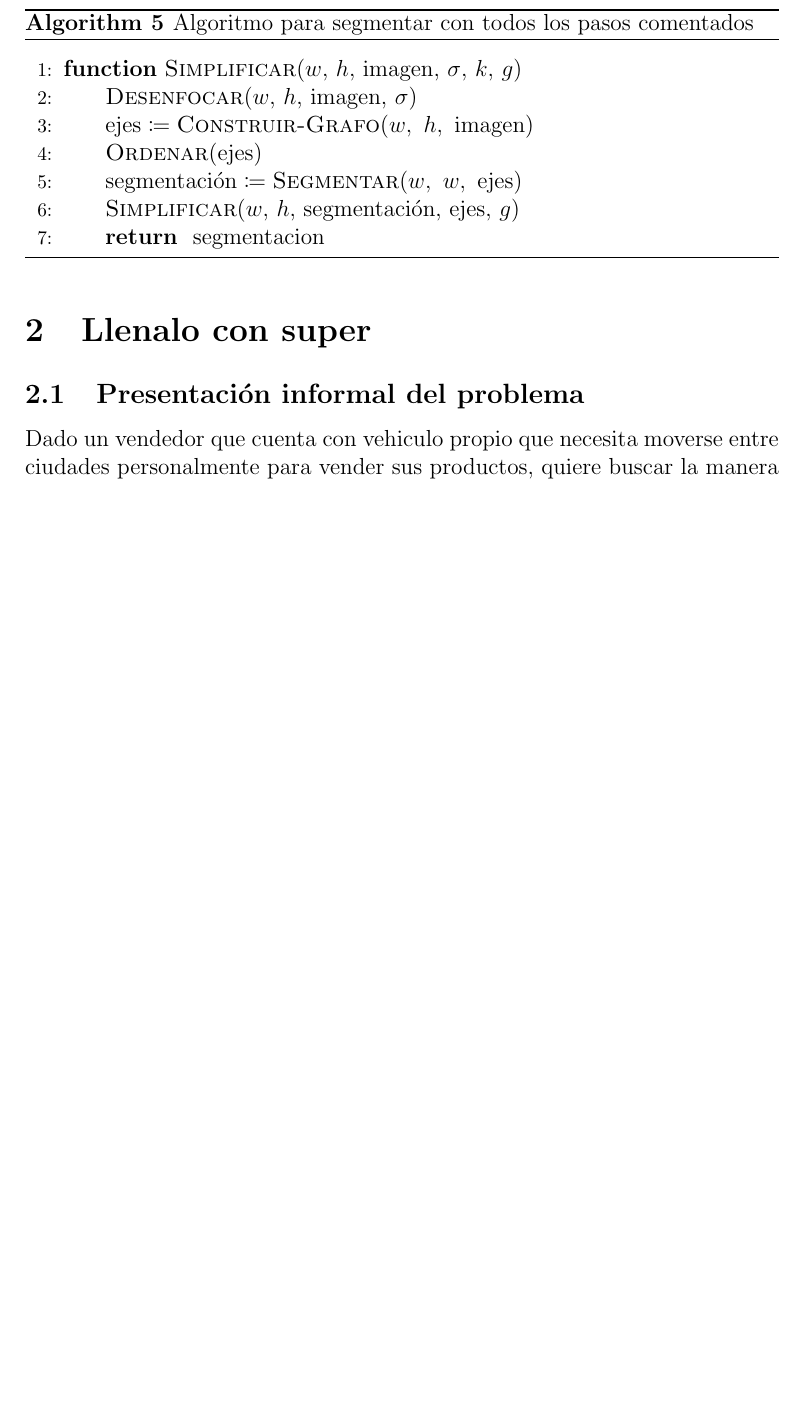
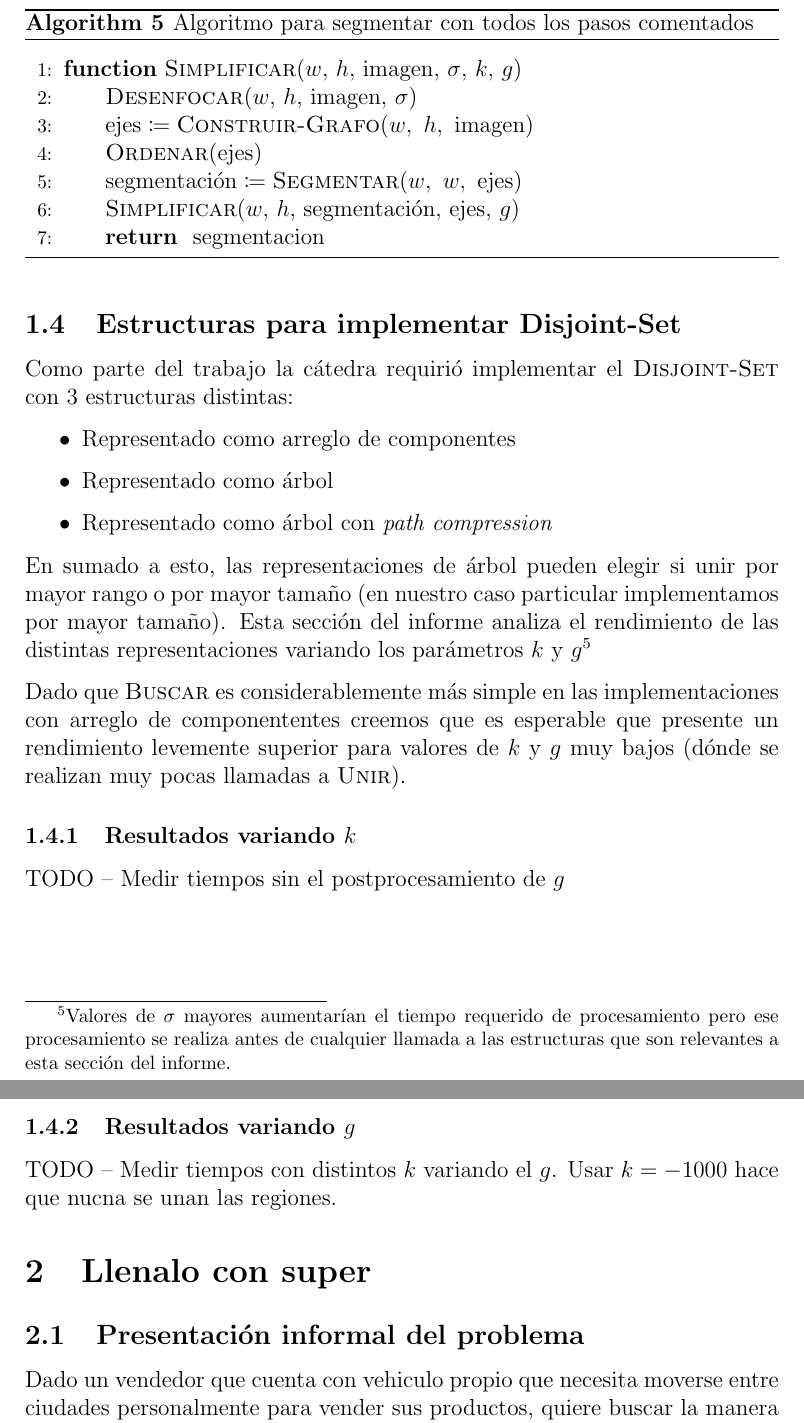
Before and after one commit to iglosiggio/algo3-tp2, a LaTeX document (informe.tex, which reads segmentation/informe/disjoint-set.tex): part of page 8 of 13 before the commit and two parts of pages 8 and 9 of 14 after it, the two joined at a grey line, cut so that both start at the same text, the shorter picture padded with empty space. Compiled offline with pdfLaTeX.

Commit message:
informe: Agregada la intención de la experimentación con distintos disjoint-sets

```diff
--- /dev/null
+++ b/segmentation/informe/disjoint-set.tex
@@ -0,0 +1,32 @@
+\subsection{Estructuras para implementar \textsc{Disjoint-Set}}
+
+Como parte del trabajo la cátedra requirió implementar el \textsc{Disjoint-Set}
+con 3 estructuras distintas:
+
+\begin{itemize}
+	\item Representado como arreglo de componentes
+	\item Representado como árbol
+	\item Representado como árbol con \emph{path compression}
+\end{itemize}
+
+En sumado a esto, las representaciones de árbol pueden elegir si unir por mayor
+rango o por mayor tamaño (en nuestro caso particular implementamos por mayor
+tamaño). Esta sección del informe analiza el rendimiento de las distintas
+representaciones variando los parámetros $k$ y $g$\footnote{Valores de $\sigma$
+mayores aumentarían el tiempo requerido de procesamiento pero ese procesamiento
+se realiza antes de cualquier llamada a las estructuras que son relevantes a
+esta sección del informe.}
+
+Dado que \textsc{Buscar} es considerablemente más simple en las
+implementaciones con arreglo de componententes creemos que es esperable que
+presente un rendimiento levemente superior para valores de $k$ y $g$ muy bajos
+(dónde se realizan muy pocas llamadas a \textsc{Unir}).
+
+\subsubsection{Resultados variando $k$}
+
+TODO -- Medir tiempos sin el postprocesamiento de $g$
+
+\subsubsection{Resultados variando $g$}
+
+TODO -- Medir tiempos con distintos $k$ variando el $g$. Usar $k = -1000$ hace
+que nucna se unan las regiones.
```
Also changed, not shown: informe.tex (+1 -0 lines).
